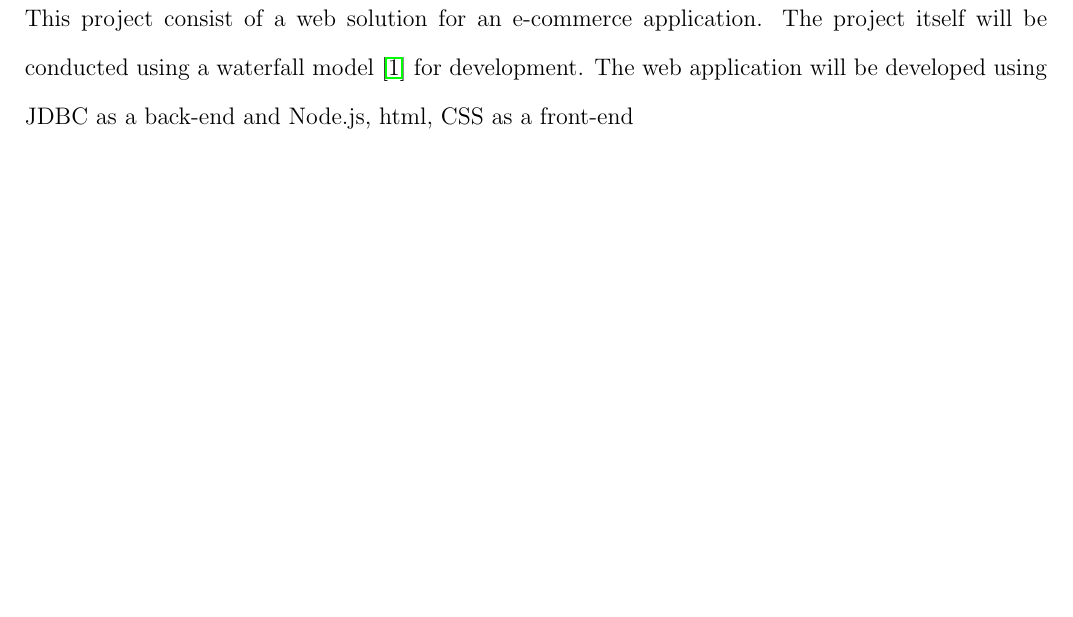
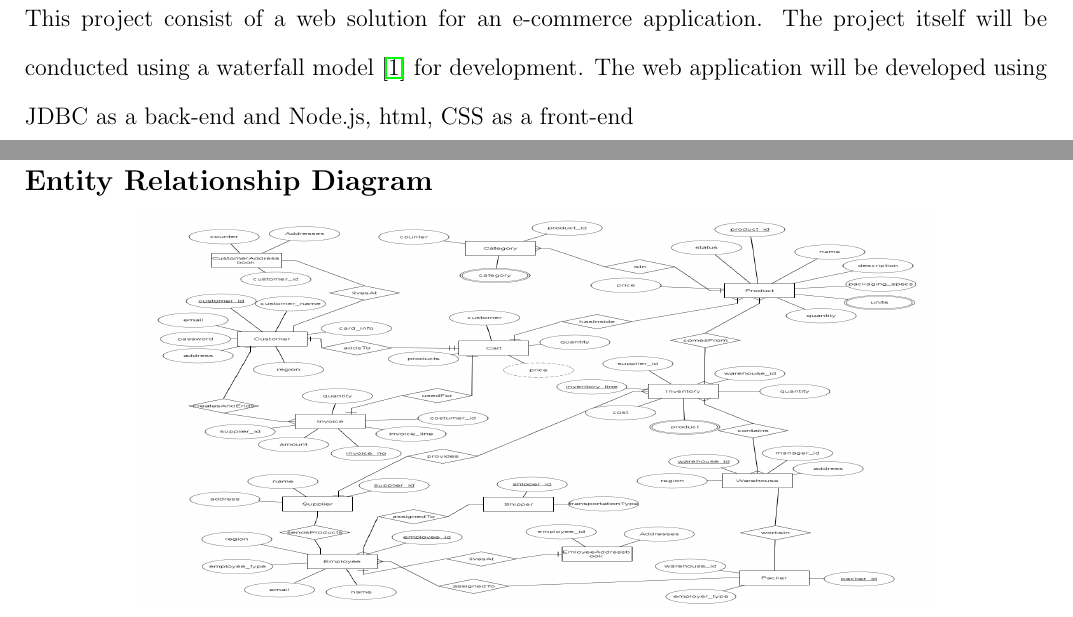
Before and after one commit to Kawaiivee/CS425, a LaTeX document (LatexReports/Report.tex): part of page 2 of 9 before the commit and two parts of pages 2 and 4 of 9 after it, the two joined at a grey line, cut so that both start at the same text, the shorter picture padded with empty space. Compiled offline with pdfLaTeX.

Commit message:
Trying to attach image to the report

```diff
--- a/LatexReports/Report.tex
+++ b/LatexReports/Report.tex
@@ -6,7 +6,7 @@
 \usepackage{mathtools}
 \usepackage{graphicx}
 \usepackage{hyperref}
-%\graphicspath{ {images/} }
+\graphicspath{ {figures/} }
 \usepackage{tikz}
 \usepackage[margin=0.7in]{geometry}
 \usepackage{fancyhdr}
@@ -139,6 +137,10 @@ using JDBC as a back-end and Node.js, html, CSS as a front-end
 %
 %*********************************************************************************************
 %*********************************************************************************************
+\subsection*{Entity Relationship Diagram}
+\begin{center}
+          \includegraphics[width=14cm, height=7cm]{ERD}
+\end{center}
 \pagebreak
 \section*{Implementation}
 
```
Also changed, not shown: LatexReports/Report.pdf, LatexReports/Report.tex (4 more changed lines), 1 other file.
